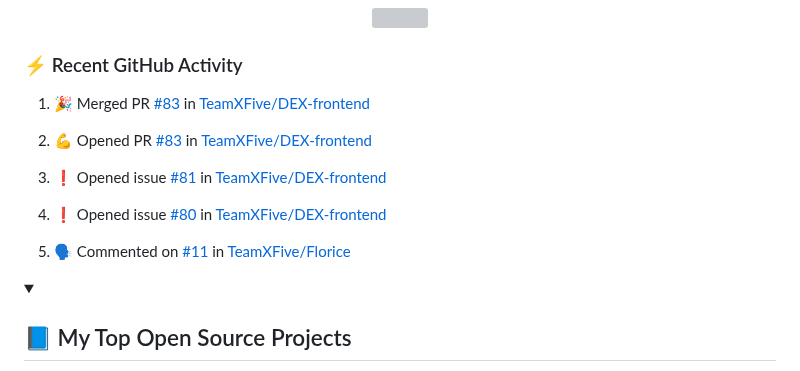
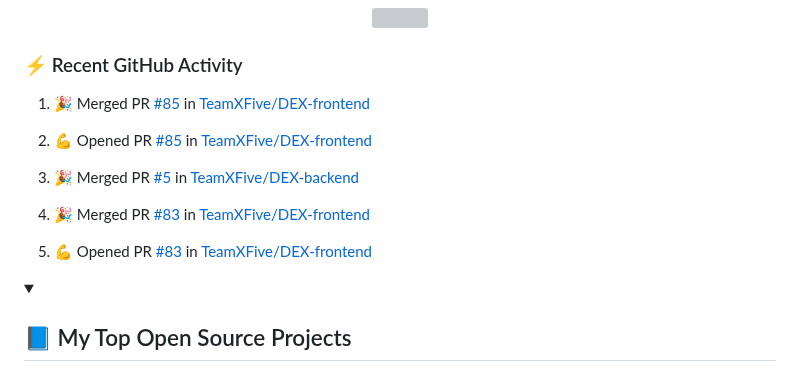
Before and after one commit to LoriaLawrenceZ/LoriaLawrenceZ, a Markdown page: README.md, the part around the change. Rendered like a GitHub page; grey boxes are pictures that could not be loaded.

Commit message:
:zap: Update README with the recent activity

```diff
--- a/README.md
+++ b/README.md
@@ -63,15 +63,15 @@
   <!-- https://github.com/jamesgeorge007/github-activity-readme -->
   <!--START_SECTION:activity-->
 
-1. 🎉 Merged PR [#83](https://github.com/TeamXFive/DEX-frontend/pull/83) in [TeamXFive/DEX-frontend](https://github.com/TeamXFive/DEX-frontend)
+1. 🎉 Merged PR [#85](https://github.com/TeamXFive/DEX-frontend/pull/85) in [TeamXFive/DEX-frontend](https://github.com/TeamXFive/DEX-frontend)
 
-2. 💪 Opened PR [#83](https://github.com/TeamXFive/DEX-frontend/pull/83) in [TeamXFive/DEX-frontend](https://github.com/TeamXFive/DEX-frontend)
+2. 💪 Opened PR [#85](https://github.com/TeamXFive/DEX-frontend/pull/85) in [TeamXFive/DEX-frontend](https://github.com/TeamXFive/DEX-frontend)
 
-3. ❗ Opened issue [#81](https://github.com/TeamXFive/DEX-frontend/issues/81) in [TeamXFive/DEX-frontend](https://github.com/TeamXFive/DEX-frontend)
+3. 🎉 Merged PR [#5](https://github.com/TeamXFive/DEX-backend/pull/5) in [TeamXFive/DEX-backend](https://github.com/TeamXFive/DEX-backend)
 
-4. ❗ Opened issue [#80](https://github.com/TeamXFive/DEX-frontend/issues/80) in [TeamXFive/DEX-frontend](https://github.com/TeamXFive/DEX-frontend)
+4. 🎉 Merged PR [#83](https://github.com/TeamXFive/DEX-frontend/pull/83) in [TeamXFive/DEX-frontend](https://github.com/TeamXFive/DEX-frontend)
 
-5. 🗣 Commented on [#11](https://github.com/TeamXFive/Florice/pull/11#issuecomment-2391769376) in [TeamXFive/Florice](https://github.com/TeamXFive/Florice)
+5. 💪 Opened PR [#83](https://github.com/TeamXFive/DEX-frontend/pull/83) in [TeamXFive/DEX-frontend](https://github.com/TeamXFive/DEX-frontend)
   <!--END_SECTION:activity-->
 
 </details>
```
